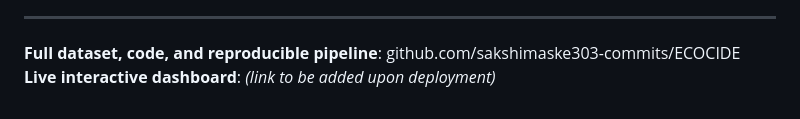
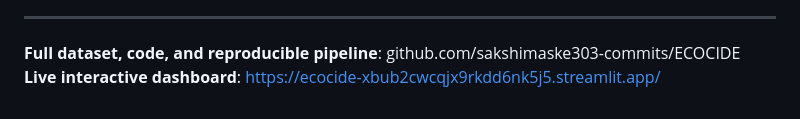
Before and after one commit to sakshimaske303-commits/ECOCIDE, a Markdown page: Research_Paper.md, the part around the change. Rendered like a GitHub page.

Commit message:
Add live dashboard URL to README and Research Paper

```diff
--- a/Research_Paper.md
+++ b/Research_Paper.md
@@ -89,4 +89,4 @@ Stop Ecocide International. (2024). Mass destruction of nature reaches Internati
 ---
 
 **Full dataset, code, and reproducible pipeline**: github.com/sakshimaske303-commits/ECOCIDE
-**Live interactive dashboard**: *(link to be added upon deployment)*
+**Live interactive dashboard**: https://ecocide-xbub2cwcqjx9rkdd6nk5j5.streamlit.app/
```
Also changed, not shown: README.md (+1 -1 lines).
